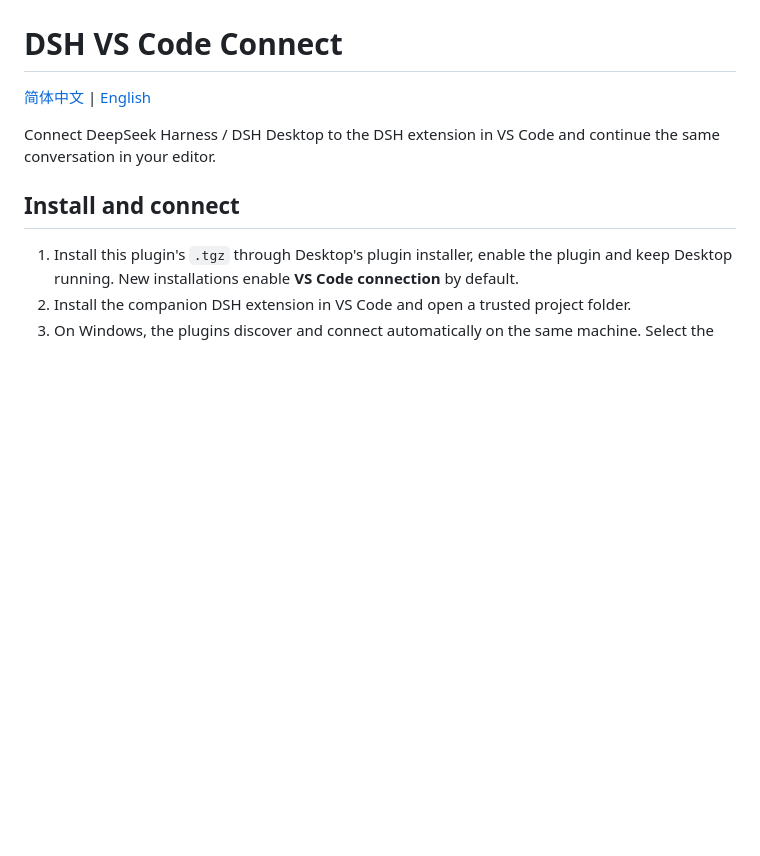
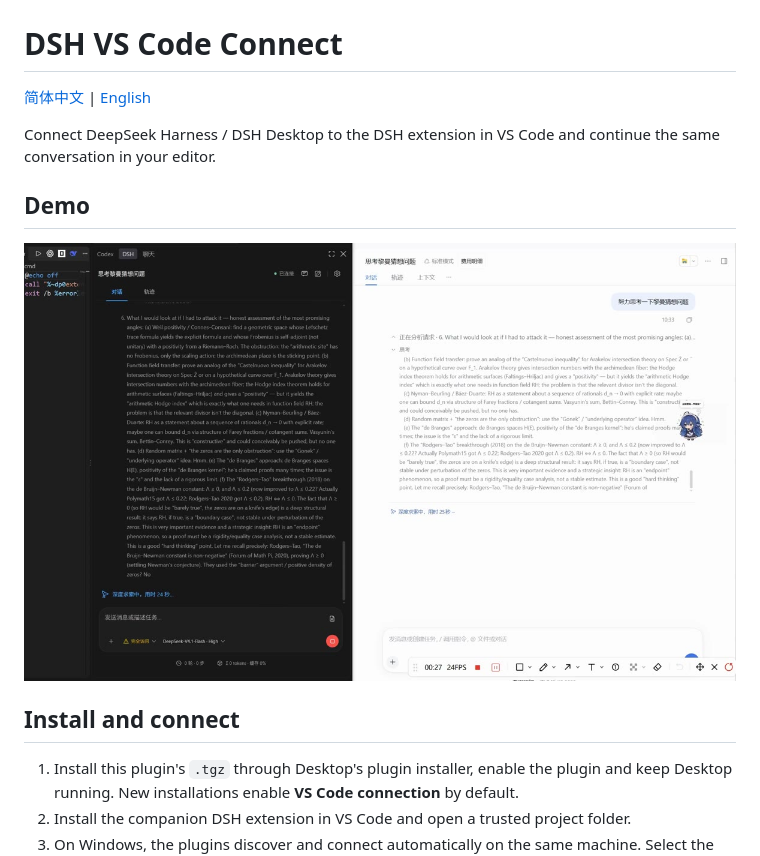
Before and after one commit to mcdottok/dsh-vscode-connect, a Markdown page: README.en.md, the part around the change. Rendered like a GitHub page; pictures changed too: docs/assets/demo-preview.jpg (added); blank space fills up the shorter version.

Commit message:
docs: add shared-session demo to Chinese and English READMEs

```diff
--- a/README.en.md
+++ b/README.en.md
@@ -3,6 +3,10 @@
 [简体中文](README.md) | [English](README.en.md)
 
 Connect DeepSeek Harness / DSH Desktop to the DSH extension in VS Code and continue the same conversation in your editor.
+
+## Demo
+
+![Continuing the same conversation in DSH and VS Code](docs/assets/demo-preview.jpg)
 
 ## Install and connect
 
```
Also changed, not shown: README.md (+4 -0 lines).
